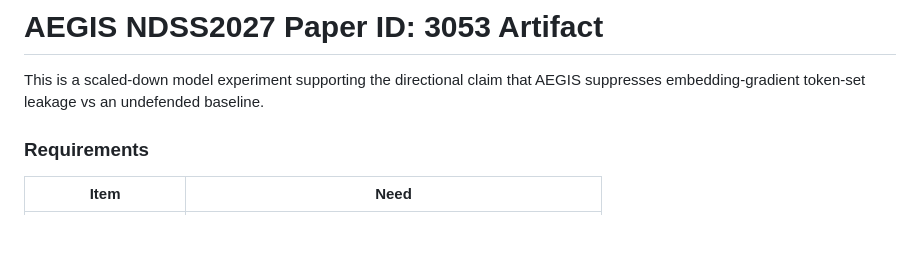
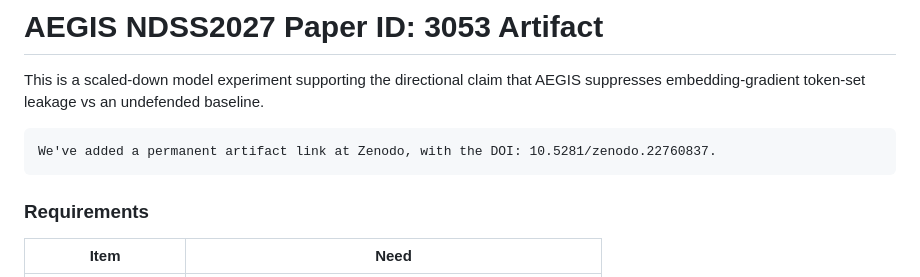
Before and after one commit to lofimizumo/AEGIS-NDSS2027-artifact, a Markdown page: README.md, the part around the change. Rendered like a GitHub page; blank space fills up the shorter version.

````diff
--- a/README.md
+++ b/README.md
@@ -3,7 +3,9 @@
 This is a scaled-down model experiment supporting the directional claim that AEGIS
 suppresses embedding-gradient token-set leakage vs an undefended baseline.
 
-
+```text
+We've added a permanent artifact link at Zenodo, with the DOI: 10.5281/zenodo.22760837.
+```
 ### Requirements
 
 | Item | Need |
````
